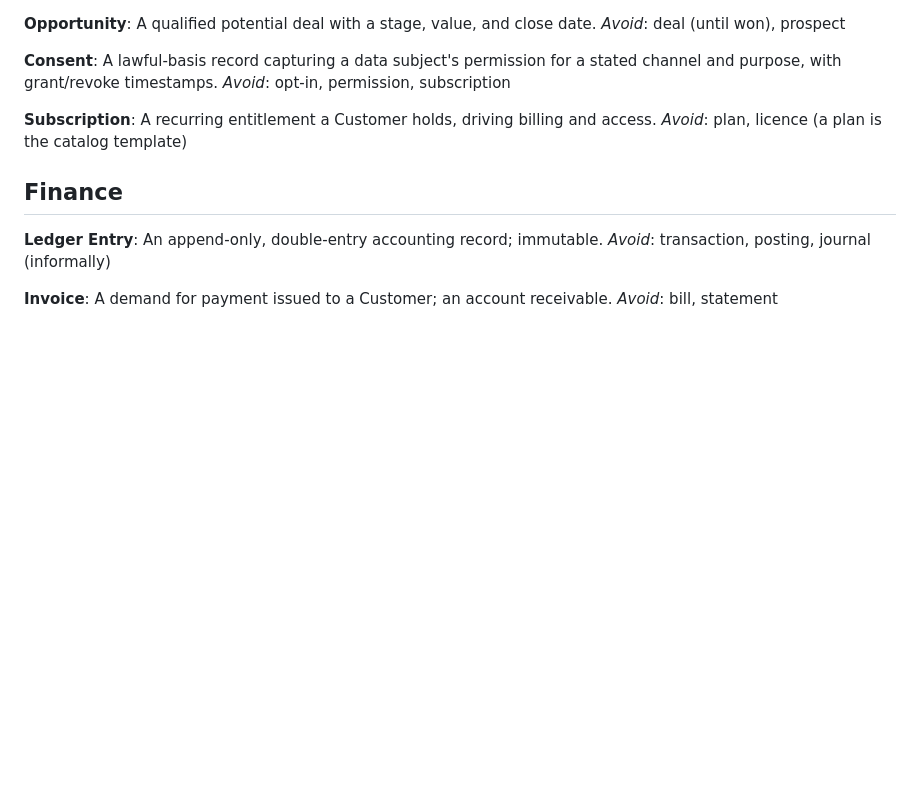
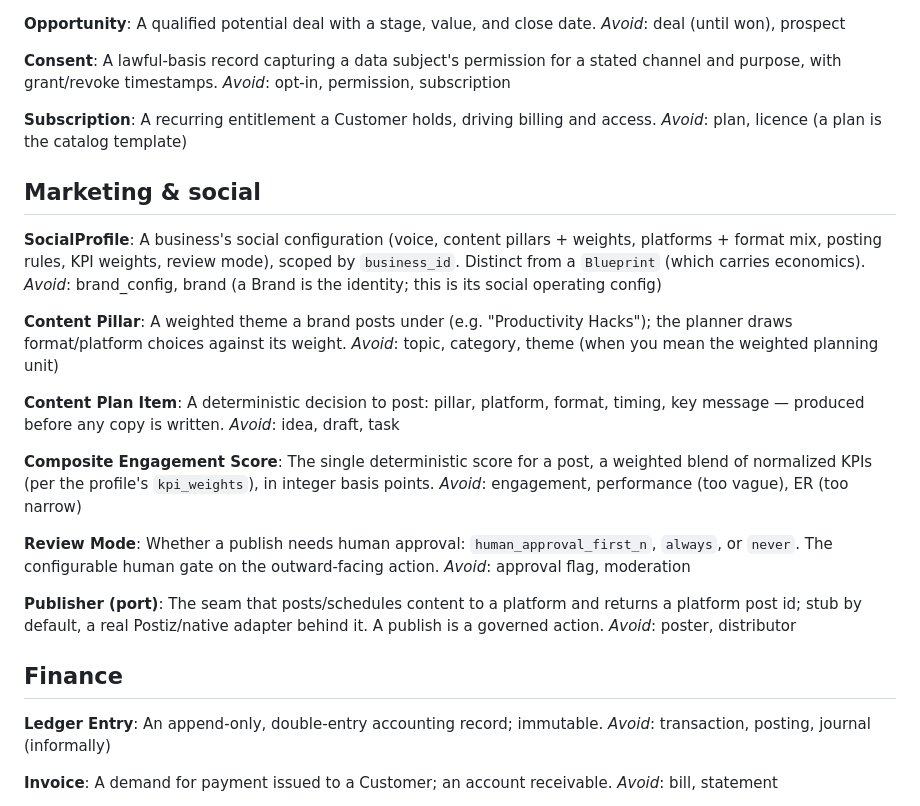
Before and after one commit to oilyrags/autonomous-business-skeleton, a Markdown page: CONTEXT.md, the part around the change. GitHub-like rendering; blank space fills up the shorter version.

```diff
--- a/CONTEXT.md
+++ b/CONTEXT.md
@@ -62,6 +62,32 @@ _Avoid_: opt-in, permission, subscription
 A recurring entitlement a Customer holds, driving billing and access.
 _Avoid_: plan, licence (a plan is the catalog template)
 
+## Marketing & social
+
+**SocialProfile**:
+A business's social configuration (voice, content pillars + weights, platforms + format mix, posting rules, KPI weights, review mode), scoped by `business_id`. Distinct from a `Blueprint` (which carries economics).
+_Avoid_: brand_config, brand (a Brand is the identity; this is its social operating config)
+
+**Content Pillar**:
+A weighted theme a brand posts under (e.g. "Productivity Hacks"); the planner draws format/platform choices against its weight.
+_Avoid_: topic, category, theme (when you mean the weighted planning unit)
+
+**Content Plan Item**:
+A deterministic decision to post: pillar, platform, format, timing, key message — produced before any copy is written.
+_Avoid_: idea, draft, task
+
+**Composite Engagement Score**:
+The single deterministic score for a post, a weighted blend of normalized KPIs (per the profile's `kpi_weights`), in integer basis points.
+_Avoid_: engagement, performance (too vague), ER (too narrow)
+
+**Review Mode**:
+Whether a publish needs human approval: `human_approval_first_n`, `always`, or `never`. The configurable human gate on the outward-facing action.
+_Avoid_: approval flag, moderation
+
+**Publisher (port)**:
+The seam that posts/schedules content to a platform and returns a platform post id; stub by default, a real Postiz/native adapter behind it. A publish is a governed action.
+_Avoid_: poster, distributor
+
 ## Finance
 
 **Ledger Entry**:
```
Also changed, not shown: docs/adr/0054-ab-social-marketing-module.md (added, +58 -0 lines), docs/prd/0004-ab-social-marketing.md (added, +95 -0 lines).
